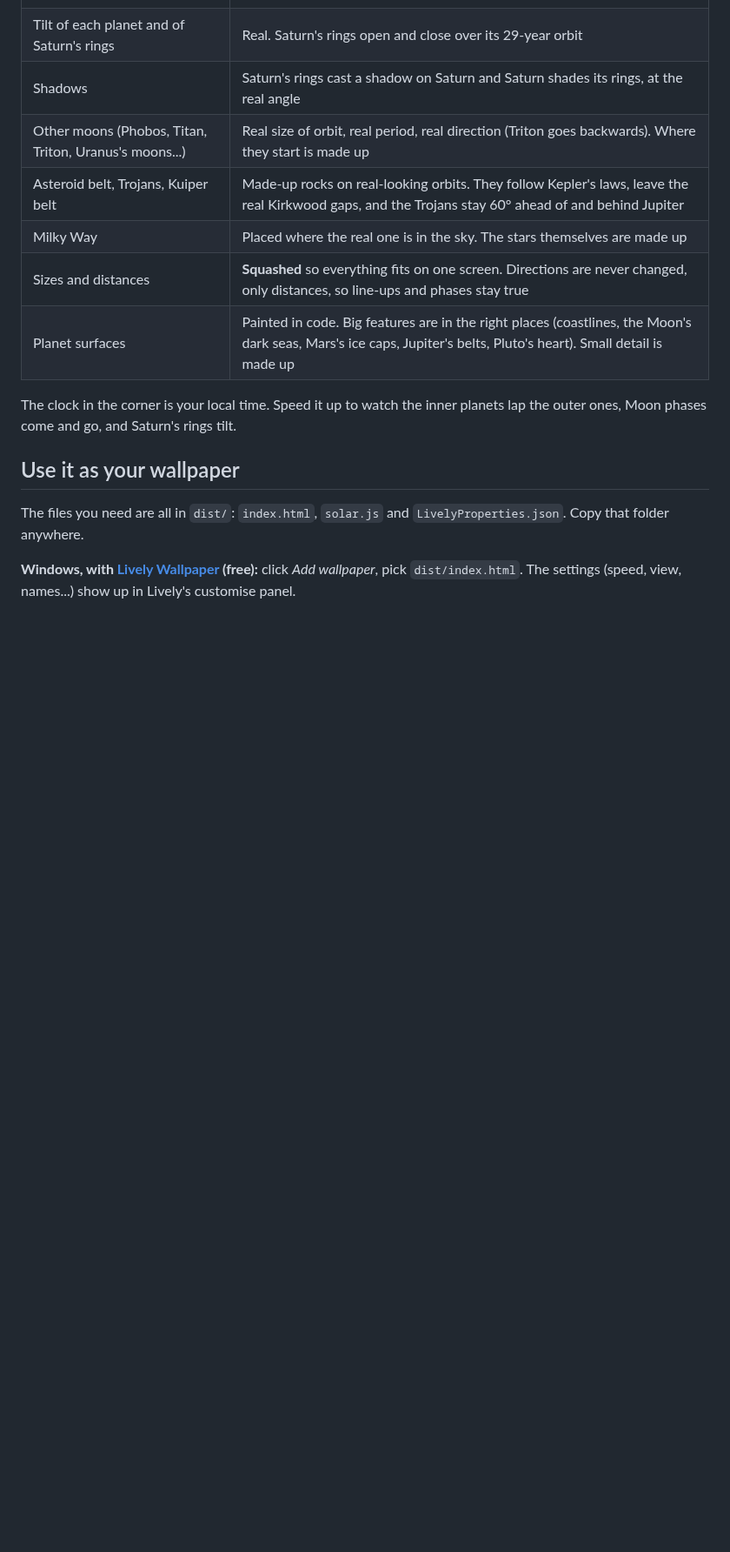
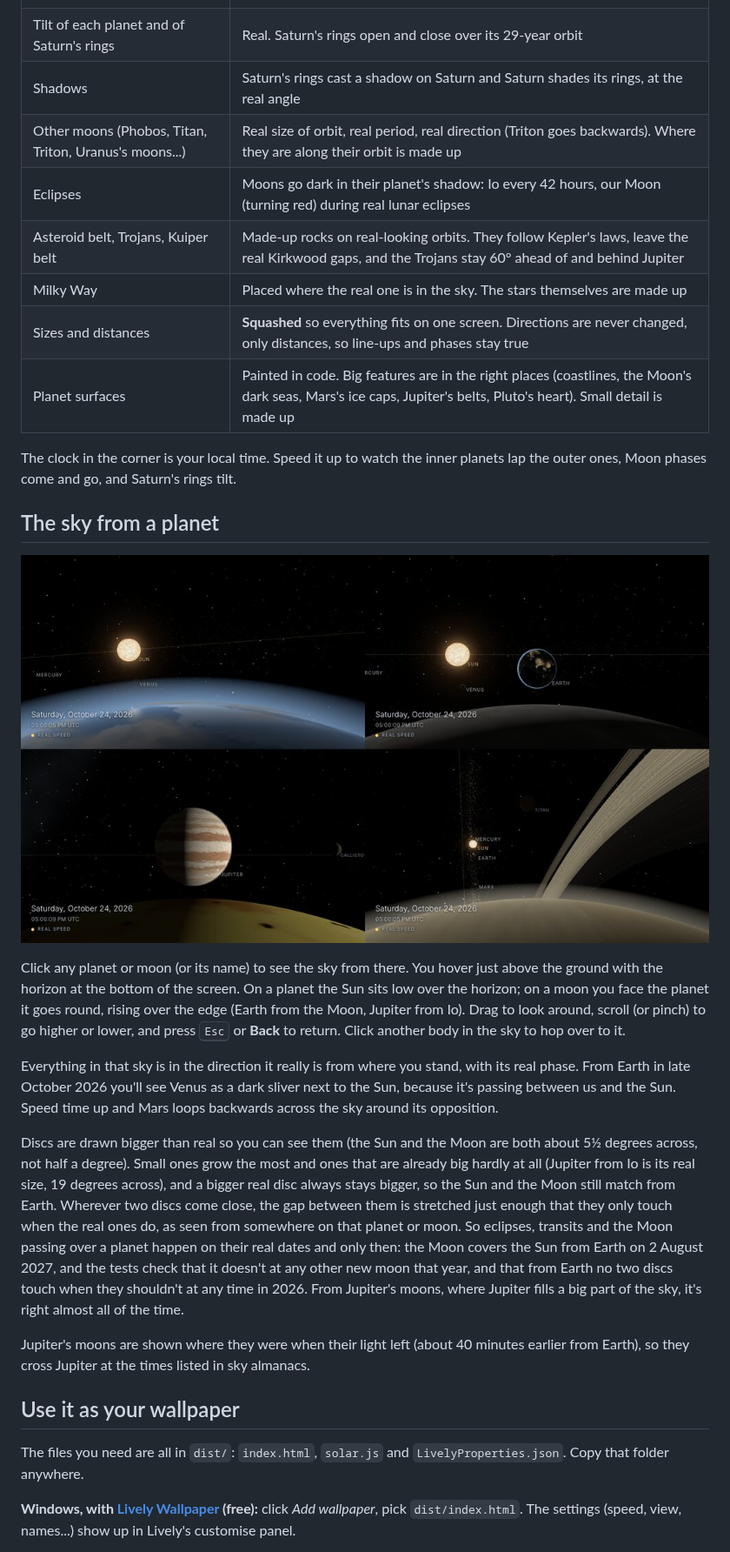
Before and after one commit to pradeepw1/Vibing, a Markdown page: solar-wallpaper/README.md, the part around one of its changes. Shown at 87% size. Rendered like a GitHub page; pictures changed too: solar-wallpaper/docs/views-from.jpg (added); blank space fills up the shorter version.

```diff
--- a/solar-wallpaper/README.md
+++ b/solar-wallpaper/README.md
@@ -18,13 +18,26 @@ It's one web page. It runs in any browser and works as a desktop wallpaper on Wi
 | Which way each planet faces and spins | Real (IAU rotation models). The day side of Earth matches the actual time of day |
 | Tilt of each planet and of Saturn's rings | Real. Saturn's rings open and close over its 29-year orbit |
 | Shadows | Saturn's rings cast a shadow on Saturn and Saturn shades its rings, at the real angle |
-| Other moons (Phobos, Titan, Triton, Uranus's moons...) | Real size of orbit, real period, real direction (Triton goes backwards). Where they start is made up |
+| Other moons (Phobos, Titan, Triton, Uranus's moons...) | Real size of orbit, real period, real direction (Triton goes backwards). Where they are along their orbit is made up |
+| Eclipses | Moons go dark in their planet's shadow: Io every 42 hours, our Moon (turning red) during real lunar eclipses |
 | Asteroid belt, Trojans, Kuiper belt | Made-up rocks on real-looking orbits. They follow Kepler's laws, leave the real Kirkwood gaps, and the Trojans stay 60° ahead of and behind Jupiter |
 | Milky Way | Placed where the real one is in the sky. The stars themselves are made up |
 | Sizes and distances | **Squashed** so everything fits on one screen. Directions are never changed, only distances, so line-ups and phases stay true |
 | Planet surfaces | Painted in code. Big features are in the right places (coastlines, the Moon's dark seas, Mars's ice caps, Jupiter's belts, Pluto's heart). Small detail is made up |
 
 The clock in the corner is your local time. Speed it up to watch the inner planets lap the outer ones, Moon phases come and go, and Saturn's rings tilt.
+
+## The sky from a planet
+
+![The sky from Earth, the Moon, Io and Saturn](docs/views-from.jpg)
+
+Click any planet or moon (or its name) to see the sky from there. You hover just above the ground with the horizon at the bottom of the screen. On a planet the Sun sits low over the horizon; on a moon you face the planet it goes round, rising over the edge (Earth from the Moon, Jupiter from Io). Drag to look around, scroll (or pinch) to go higher or lower, and press <kbd>Esc</kbd> or **Back** to return. Click another body in the sky to hop over to it.
+
+Everything in that sky is in the direction it really is from where you stand, with its real phase. From Earth in late October 2026 you'll see Venus as a dark sliver next to the Sun, because it's passing between us and the Sun. Speed time up and Mars loops backwards across the sky around its opposition.
+
+Discs are drawn bigger than real so you can see them (the Sun and the Moon are both about 5½ degrees across, not half a degree). Small ones grow the most and ones that are already big hardly at all (Jupiter from Io is its real size, 19 degrees across), and a bigger real disc always stays bigger, so the Sun and the Moon still match from Earth. Wherever two discs come close, the gap between them is stretched just enough that they only touch when the real ones do, as seen from somewhere on that planet or moon. So eclipses, transits and the Moon passing over a planet happen on their real dates and only then: the Moon covers the Sun from Earth on 2 August 2027, and the tests check that it doesn't at any other new moon that year, and that from Earth no two discs touch when they shouldn't at any time in 2026. From Jupiter's moons, where Jupiter fills a big part of the sky, it's right almost all of the time.
+
+Jupiter's moons are shown where they were when their light left (about 40 minutes earlier from Earth), so they cross Jupiter at the times listed in sky almanacs.
 
 ## Use it as your wallpaper
 
```
Also changed, not shown: other parts of solar-wallpaper/README.md (+10 -5 lines), 18 other files.
